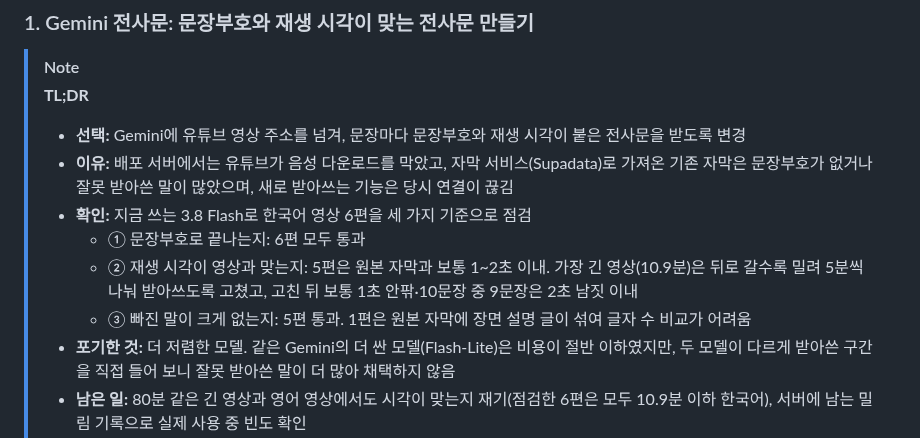
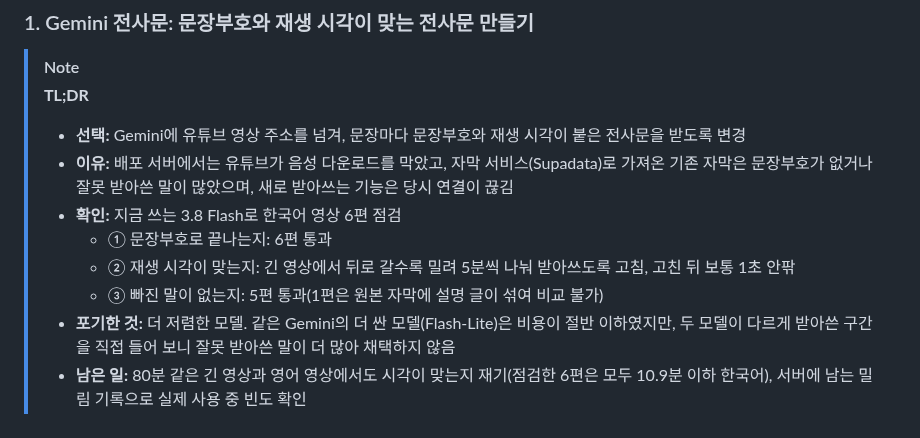
Before and after one commit to 7inug1/digestube, a Markdown page: README.md, the part around the change. Drawn GitHub-style.

Commit message:
docs: 전사 TL;DR 확인 줄을 기준마다 결과 한마디로 줄임 (#12)
확인 줄을 기준마다 결과 한마디로 줄임

포함된 커밋
- 34b7b91 docs: 전사 TL;DR 확인 줄을 기준마다 결과 한마디로 줄임

```diff
--- a/README.md
+++ b/README.md
@@ -102,10 +102,10 @@ flowchart LR
 >
 > - **선택:** Gemini에 유튜브 영상 주소를 넘겨, 문장마다 문장부호와 재생 시각이 붙은 전사문을 받도록 변경
 > - **이유:** 배포 서버에서는 유튜브가 음성 다운로드를 막았고, 자막 서비스(Supadata)로 가져온 기존 자막은 문장부호가 없거나 잘못 받아쓴 말이 많았으며, 새로 받아쓰는 기능은 당시 연결이 끊김
-> - **확인:** 지금 쓰는 3.8 Flash로 한국어 영상 6편을 세 가지 기준으로 점검
->   - ① 문장부호로 끝나는지: 6편 모두 통과
->   - ② 재생 시각이 영상과 맞는지: 5편은 원본 자막과 보통 1~2초 이내. 가장 긴 영상(10.9분)은 뒤로 갈수록 밀려 5분씩 나눠 받아쓰도록 고쳤고, 고친 뒤 보통 1초 안팎·10문장 중 9문장은 2초 남짓 이내
->   - ③ 빠진 말이 크게 없는지: 5편 통과. 1편은 원본 자막에 장면 설명 글이 섞여 글자 수 비교가 어려움
+> - **확인:** 지금 쓰는 3.8 Flash로 한국어 영상 6편 점검
+>   - ① 문장부호로 끝나는지: 6편 통과
+>   - ② 재생 시각이 맞는지: 긴 영상에서 뒤로 갈수록 밀려 5분씩 나눠 받아쓰도록 고침, 고친 뒤 보통 1초 안팎
+>   - ③ 빠진 말이 없는지: 5편 통과(1편은 원본 자막에 설명 글이 섞여 비교 불가)
 > - **포기한 것:** 더 저렴한 모델. 같은 Gemini의 더 싼 모델(Flash-Lite)은 비용이 절반 이하였지만, 두 모델이 다르게 받아쓴 구간을 직접 들어 보니 잘못 받아쓴 말이 더 많아 채택하지 않음
 > - **남은 일:** 80분 같은 긴 영상과 영어 영상에서도 시각이 맞는지 재기(점검한 6편은 모두 10.9분 이하 한국어), 서버에 남는 밀림 기록으로 실제 사용 중 빈도 확인
 
```
